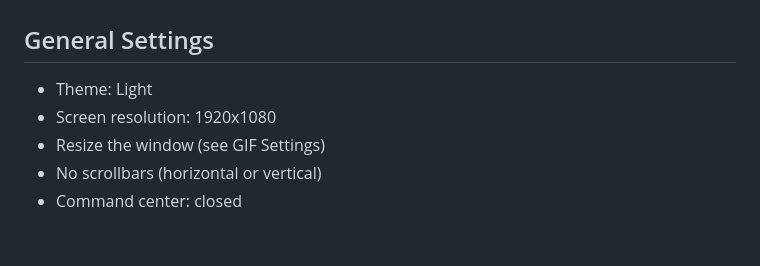
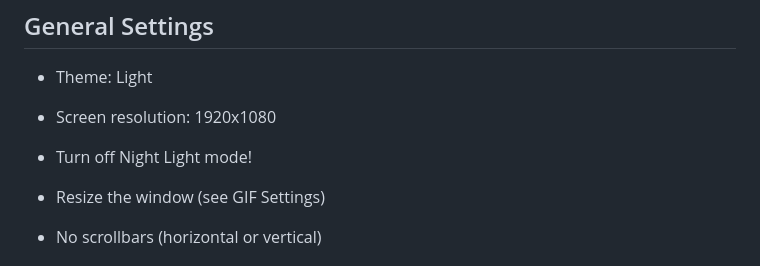
Before and after one commit to sustentarea/logoclim, a Markdown page: images/logoclim-interface.md, the part around the change printed below. Drawn GitHub-style; blank space fills up the shorter version.

```diff
--- a/images/logoclim-interface.md
+++ b/images/logoclim-interface.md
@@ -6,6 +6,8 @@ Interface snapshot settings.
 
 - Theme: Light
 - Screen resolution: 1920x1080
+
+- Turn off Night Light mode!
 - Resize the window (see GIF Settings)
 - No scrollbars (horizontal or vertical)
 - Command center: closed
```
Also changed, not shown: other parts of images/logoclim-interface.md (+1 -1 lines), paper/paper.md (+26 -24 lines), paper/images/logoclim-interface-bra-10m-hmwd.png, paper/images/logoclim-interface-gbr-30s-hcd.png, 1 other file.
